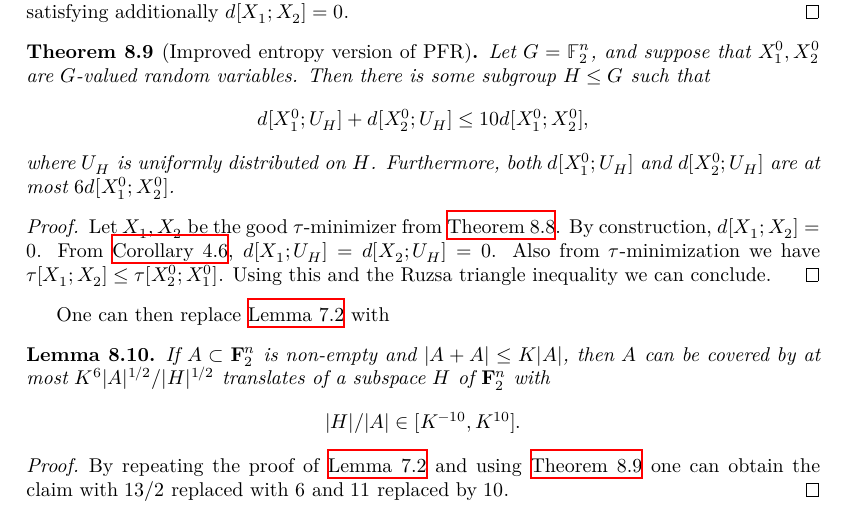
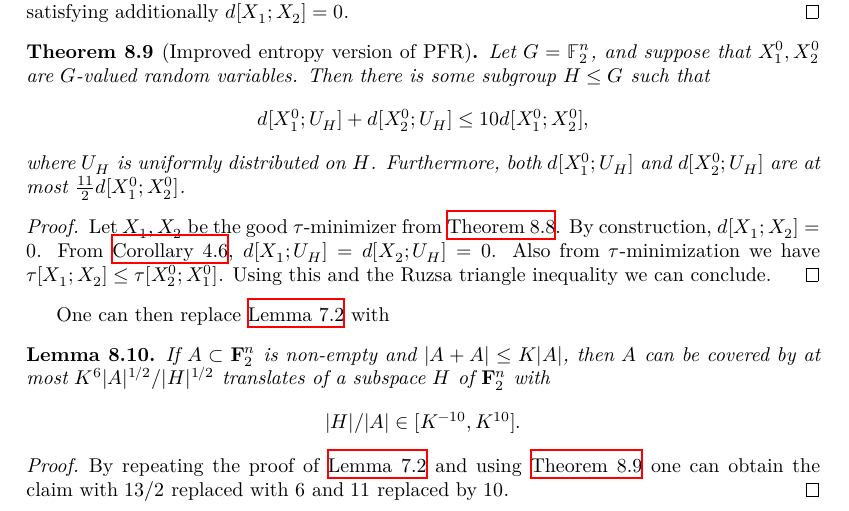
Before and after one commit to teorth/pfr, a LaTeX thesis (blueprint/src/print.tex, which reads blueprint/src/chapter/improved_exponent.tex): part of page 30 of 67, cut so that both start at the same text. Compiled offline with XeLaTeX.

Commit message:
Merge `entropic_PFR_conjecture_improv'` and `entropic_PFR_conjecture_improv` (#304)
The primed version only differed from the unprimed one in that it returned `AddSubgroup G` instead of `Submodule (ZMod 2) G`. Also fix the constants in the docstring and blueprint from `5/2` and `6` respectively to `11/2`, the value that was actually proved.

```diff
--- a/blueprint/src/chapter/improved_exponent.tex
+++ b/blueprint/src/chapter/improved_exponent.tex
@@ -201,7 +201,7 @@ tau-minimizers for $1/8$ satisfying additionally $d[X_1;X_2] = 0$.
     d[X^0_1;U_H] + d[X^0_2;U_H] \le 10 d[X^0_1;X^0_2],
   \]
   where $U_H$ is uniformly distributed on $H$.
-  Furthermore, both $d[X^0_1;U_H]$ and $d[X^0_2;U_H]$ are at most $6 d[X^0_1;X^0_2]$.
+  Furthermore, both $d[X^0_1;U_H]$ and $d[X^0_2;U_H]$ are at most $\tfrac{11}{2} d[X^0_1;X^0_2]$.
 \end{theorem}
 
 \begin{proof} \uses{de-prop-lim-improv, lem:100pc, ruzsa-triangle}\leanok
```
Also changed, not shown: 2 other files.
